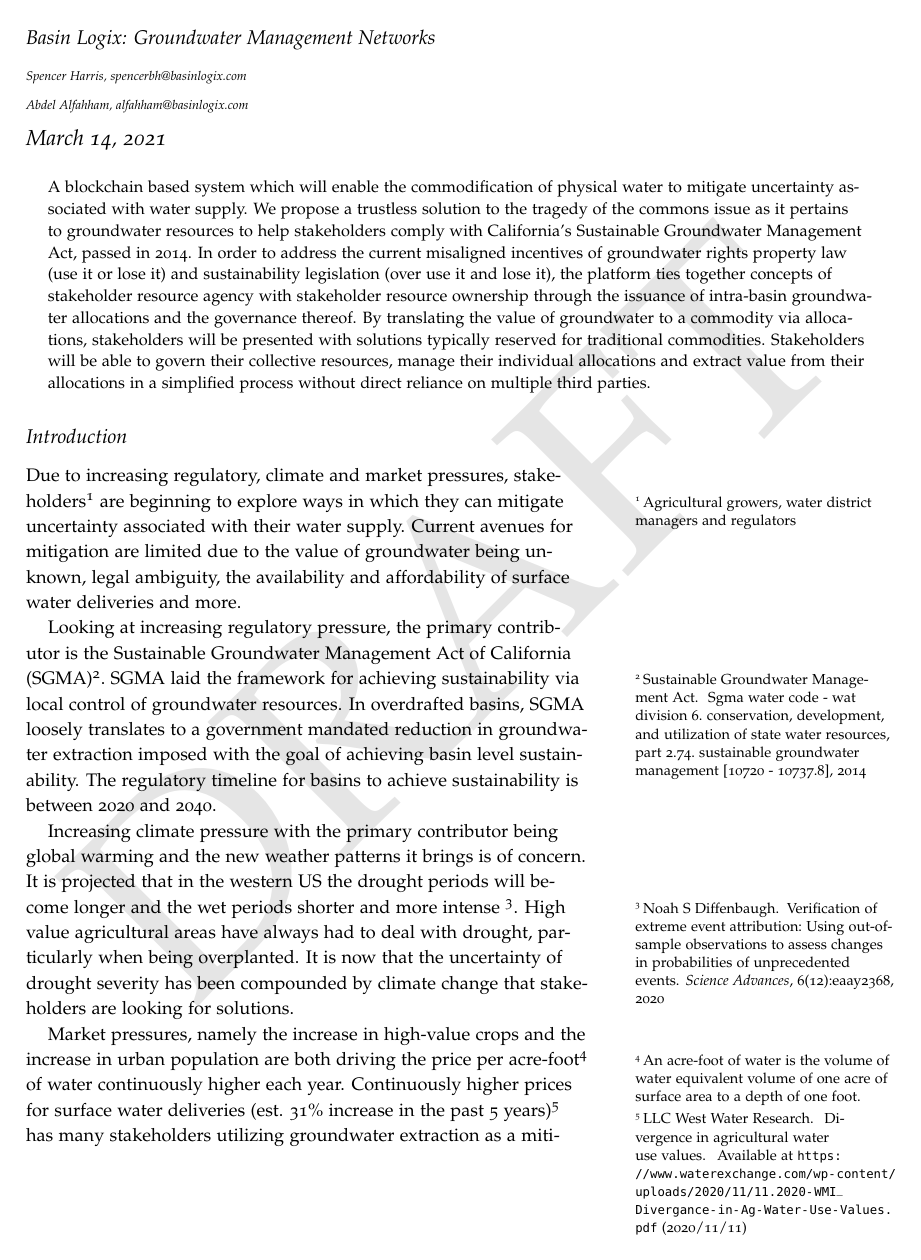
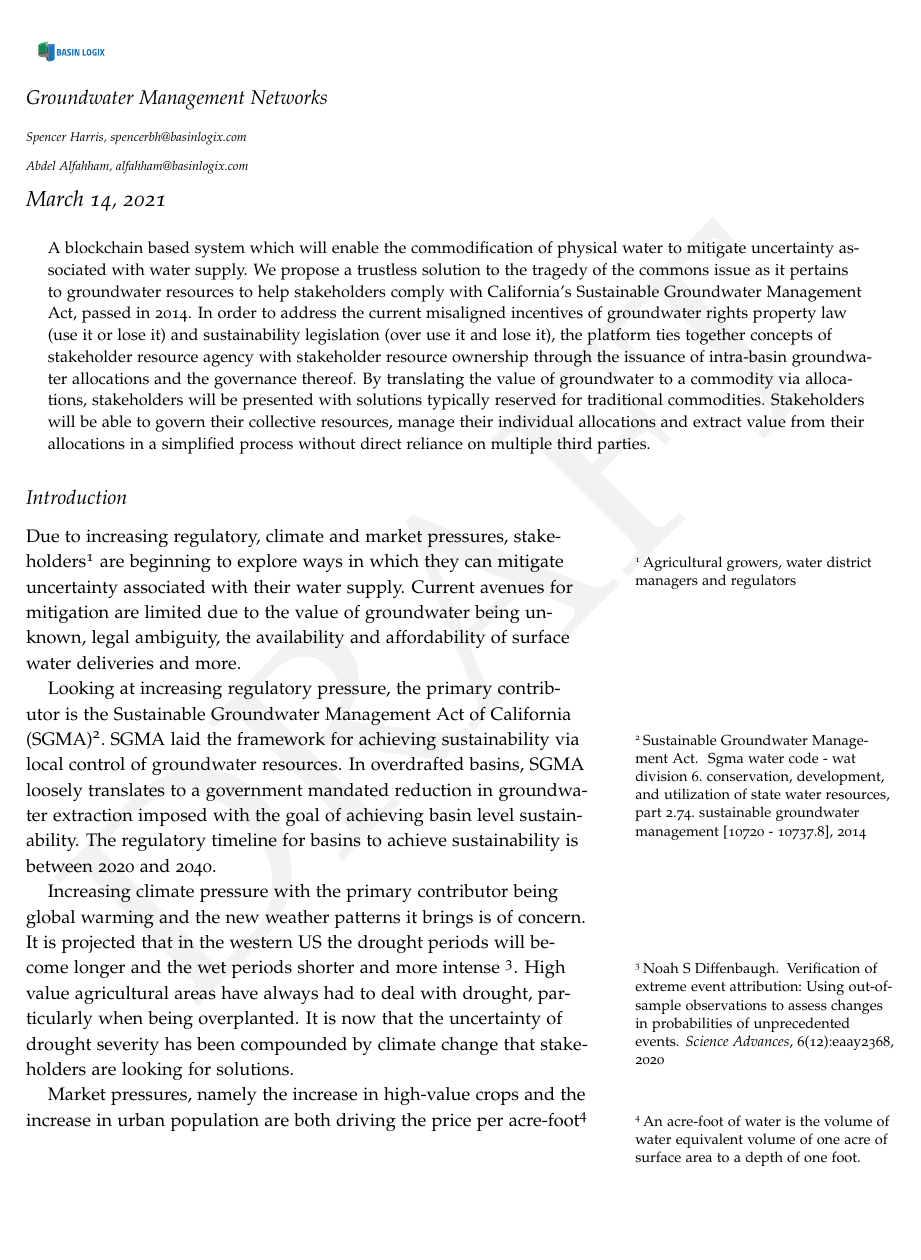
Before and after one commit to Greenetwork/BLX_whitepaper, a LaTeX document (main.tex): page 1 of 7. Compiled offline with pdfLaTeX.

Commit message:
logo added

```diff
--- a/main.tex
+++ b/main.tex
@@ -18,7 +18,17 @@
 
 %\geometry{showframe}% for debugging purposes -- displays the margins
 \usepackage{draftwatermark}
-\SetWatermarkLightness{0.9}
+\SetWatermarkLightness{0.95}
+
+\usepackage{ifluatex}
+\ifluatex
+  \usepackage{pdftexcmds}
+  \makeatletter
+  \let\pdfstrcmp\pdf@strcmp
+  \let\pdffilemoddate\pdf@filemoddate
+  \makeatother
+\fi
+\usepackage{svg}
 
 \usepackage{amsmath}
 \usepackage{caption}
@@ -33,9 +43,9 @@
 \setkeys{Gin}{width=\linewidth,totalheight=\textheight,keepaspectratio}
 \graphicspath{{graphics/}}
 
-\title{{\large Basin Logix: Groundwater Management Networks
-%\thanks{June, 2020 \break University of Copenhagen \break Professor Graham Fogg \break Dr. %Steven Carle \break}
-}}
+\title[{\includesvg[height=1cm]{basinlogixiconlogo.svg}}]{
+\includesvg[height=1cm]{basinlogixfulllogo.svg} \\
+\large Groundwater Management Networks}
 
 \author[Spencer Harris, spencerbh@basinlogix.com]{{\scriptsize Spencer Harris, spencerbh@basinlogix.com \break Abdel Alfahham, alfahham@basinlogix.com}}
 
```
Also changed, not shown: basinlogixfulllogo.svg (added), basinlogixiconlogo.svg (added).
